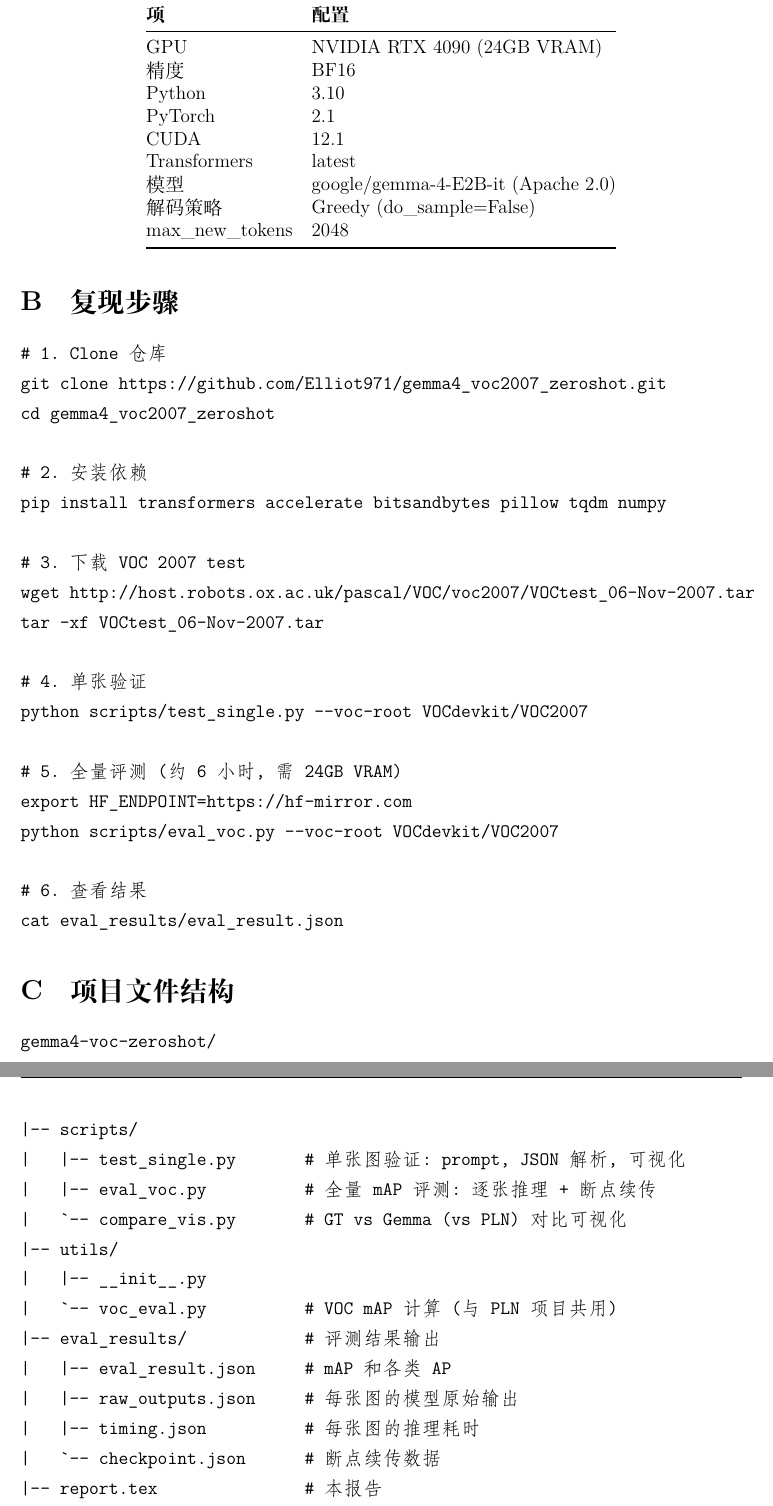
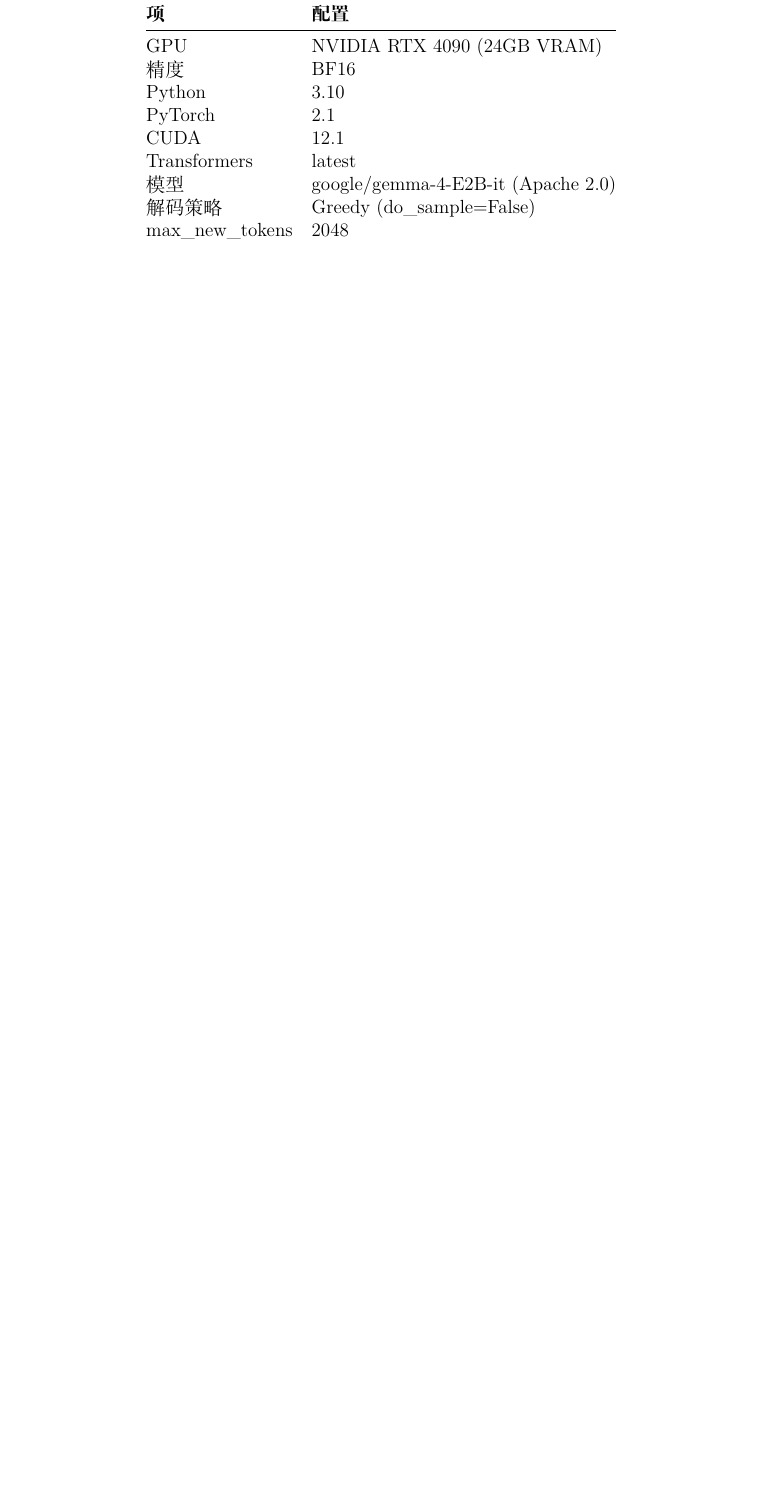
Before and after one commit to Elliot971/gemma4_voc2007_zeroshot, a LaTeX paper (report.tex): two parts of pages 15 and 16 of 16 before the commit and part of page 14 of 14 after it, the two joined at a grey line, cut so that both start at the same text, the shorter picture padded with empty space. Compiled offline with XeLaTeX; a missing font is replaced by an installed copy or a similar font.

Commit message:
Clean up report.tex: remove redundant sections and simplify language

```diff
--- a/report.tex
+++ b/report.tex
@@ -573,50 +552,6 @@
 \end{tabular}
 \end{table}
 
-\section{复现步骤}
-
-\begin{verbatim}
-# 1. Clone 仓库
-git clone https://github.com/Elliot971/gemma4_voc2007_zeroshot.git
-cd gemma4_voc2007_zeroshot
-
-# 2. 安装依赖
-pip install transformers accelerate bitsandbytes pillow tqdm numpy
-
-# 3. 下载 VOC 2007 test
-wget http://host.robots.ox.ac.uk/pascal/VOC/voc2007/VOCtest_06-Nov-2007.tar
-tar -xf VOCtest_06-Nov-2007.tar
-
-# 4. 单张验证
-python scripts/test_single.py --voc-root VOCdevkit/VOC2007
-
-# 5. 全量评测 (约 6 小时, 需 24GB VRAM)
-export HF_ENDPOINT=https://hf-mirror.com
-python scripts/eval_voc.py --voc-root VOCdevkit/VOC2007
-
-# 6. 查看结果
-cat eval_results/eval_result.json
-\end{verbatim}
-
-\section{项目文件结构}
-
-\begin{verbatim}
-gemma4-voc-zeroshot/
-|-- scripts/
-|   |-- test_single.py       # 单张图验证: prompt, JSON 解析, 可视化
-|   |-- eval_voc.py          # 全量 mAP 评测: 逐张推理 + 断点续传
-|   `-- compare_vis.py       # GT vs Gemma (vs PLN) 对比可视化
-|-- utils/
-|   |-- __init__.py
-|   `-- voc_eval.py          # VOC mAP 计算 (与 PLN 项目共用)
-|-- eval_results/            # 评测结果输出
-|   |-- eval_result.json     # mAP 和各类 AP
-|   |-- raw_outputs.json     # 每张图的模型原始输出
-|   |-- timing.json          # 每张图的推理耗时
-|   `-- checkpoint.json      # 断点续传数据
-|-- report.tex               # 本报告
-`-- README.md                # 项目说明
-\end{verbatim}
 
 % ============================================================
 \begin{thebibliography}{9}
```
Also changed, not shown: report.tex (39 more changed lines).
